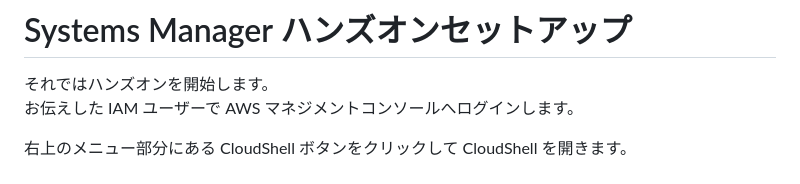
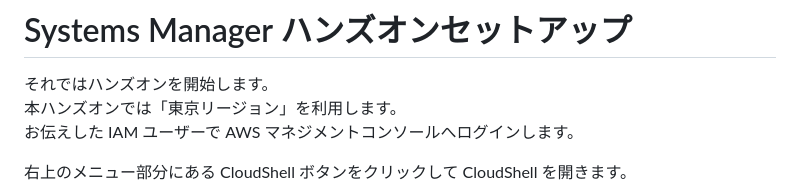
Before and after one commit to YoshiiRyo1/systemsmanager-handson, a Markdown page: chapter01.md, the part around the change. Drawn GitHub-style.

```diff
--- a/chapter01.md
+++ b/chapter01.md
@@ -1,6 +1,7 @@
 # Systems Manager ハンズオンセットアップ
 
 それではハンズオンを開始します。
+本ハンズオンでは「東京リージョン」を利用します。
 お伝えした IAM ユーザーで AWS マネジメントコンソールへログインします。
 
 右上のメニュー部分にある CloudShell ボタンをクリックして CloudShell を開きます。
```
Also changed, not shown: chapter03.md (+3 -2 lines), chapter05.md (+10 -0 lines), img/chap06_runbook_design.PNG (added).
